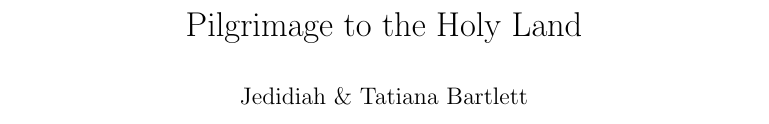
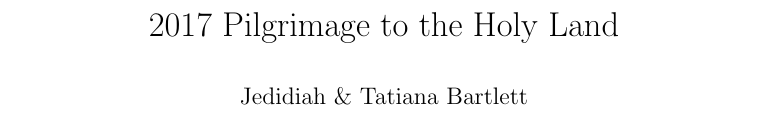
Before and after one commit to JedBartlett/TravelLog, a LaTeX thesis (TravelLogIsrael.tex): part of page 1 of 106, cut so that both start at the same text. Compiled offline with pdfLaTeX.

Commit message:
Added year date to title

```diff
--- a/TravelLogIsrael.tex
+++ b/TravelLogIsrael.tex
@@ -32,7 +32,7 @@
 %%%%%%%%%%%%%%%%%%%%%%%%%%%%%%%%%%%%%%%%%%%%%%%%%%%%%%%%%%%%%%%%%%%%%%%%%%%%%%%
 % Title Page
 %%%%%%%%%%%%%%%%%%%%%%%%%%%%%%%%%%%%%%%%%%%%%%%%%%%%%%%%%%%%%%%%%%%%%%%%%%%%%%%
-\title{Pilgrimage to the Holy Land}
+\title{2017 Pilgrimage to the Holy Land}
 \author{Jedidiah \& Tatiana Bartlett}
 
 \predate{}
```
